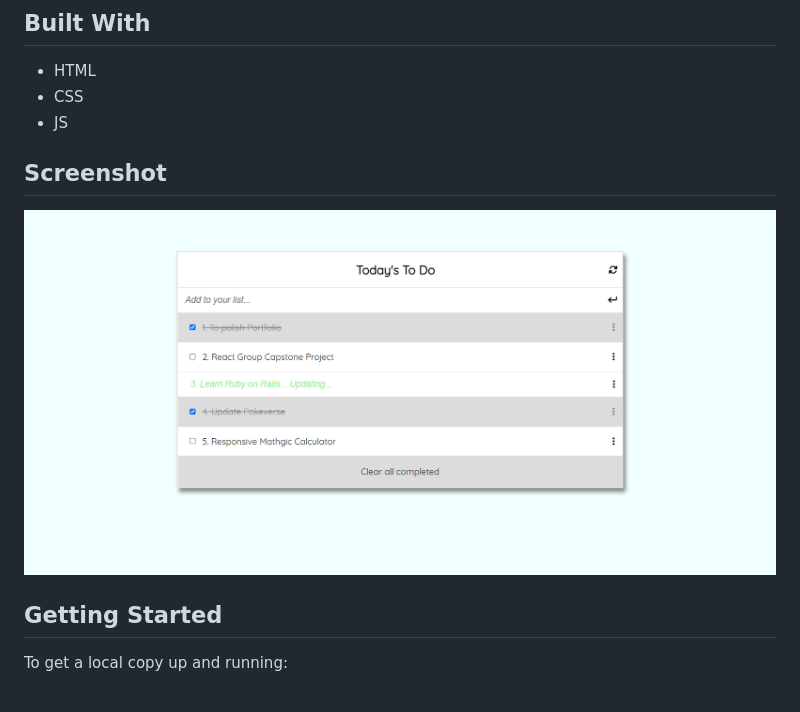
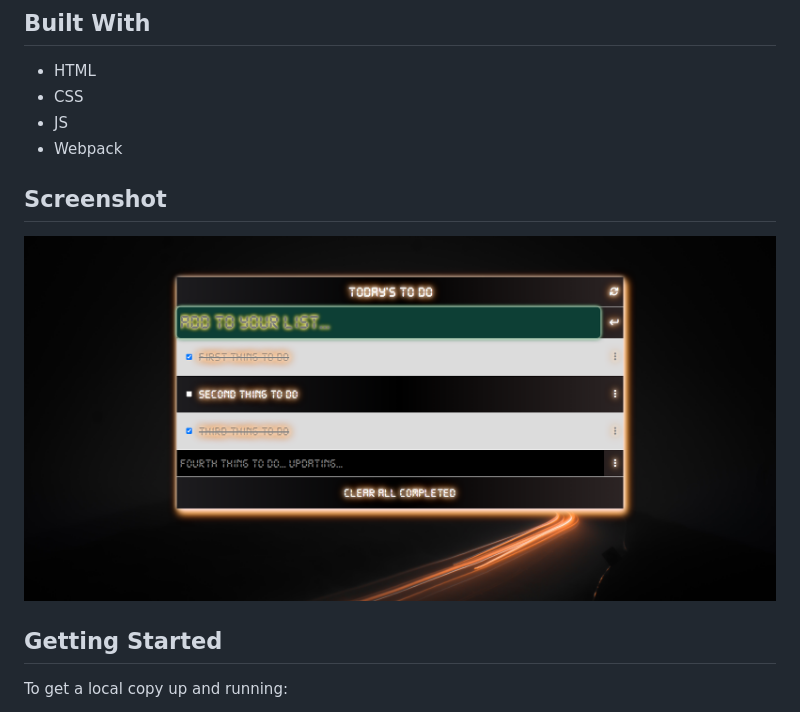
Before and after one commit to rex-9/ToDoList, a Markdown page: README.md, the part around the change. Drawn GitHub-style; pictures changed too: src/assets/ToDoList.png.

```diff
--- a/README.md
+++ b/README.md
@@ -10,6 +10,7 @@
 - HTML
 - CSS
 - JS
+- Webpack
 
 ## Screenshot
 
```
Also changed, not shown: dist/52e5d9910d13b3a7cd09.jpg (added), src/assets/light-ring.jpg (added), 6 other files.
